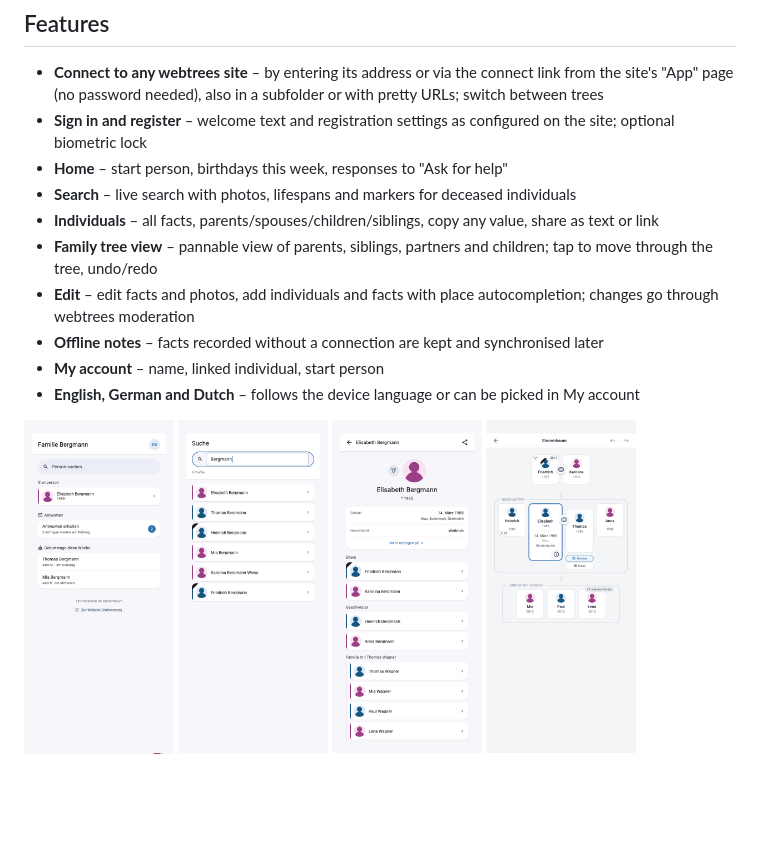
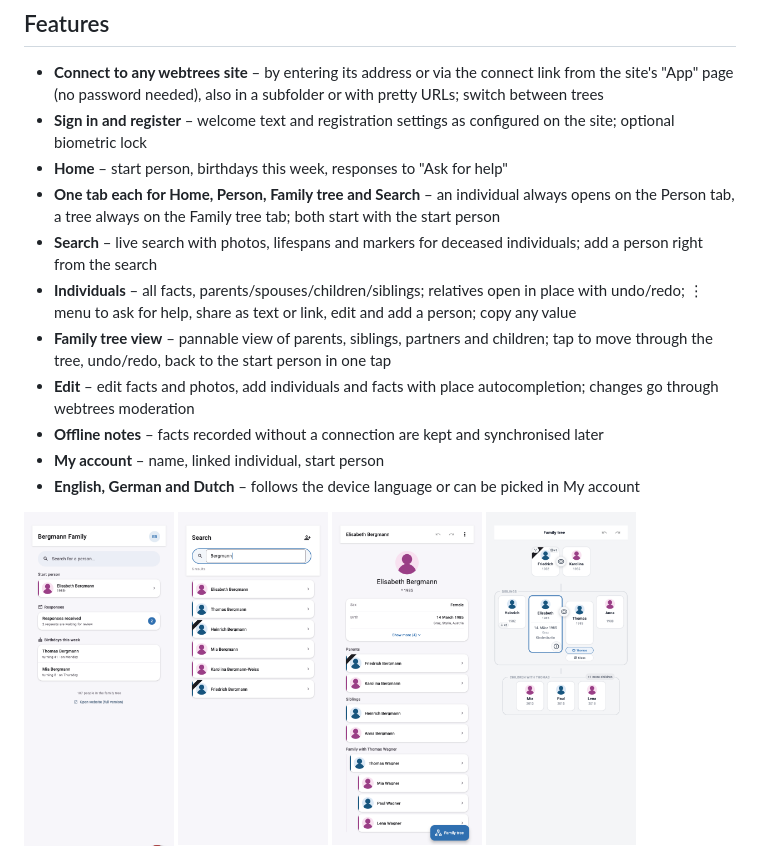
Before and after one commit to Schoaf/webtrees-mobile, a Markdown page: README.md, the part around the change. Rendered like a GitHub page; pictures changed too: docs/screenshots/home.png, docs/screenshots/person_detail.png, docs/screenshots/search.png; blank space fills up the shorter version.

Commit message:
Update the README and its screenshots for the new navigation

```diff
--- a/README.md
+++ b/README.md
@@ -22,9 +22,10 @@ Flutter app (Android/iOS) for [webtrees](https://webtrees.net) sites. It talks t
 - **Connect to any webtrees site** – by entering its address or via the connect link from the site's "App" page (no password needed), also in a subfolder or with pretty URLs; switch between trees
 - **Sign in and register** – welcome text and registration settings as configured on the site; optional biometric lock
 - **Home** – start person, birthdays this week, responses to "Ask for help"
-- **Search** – live search with photos, lifespans and markers for deceased individuals
-- **Individuals** – all facts, parents/spouses/children/siblings, copy any value, share as text or link
-- **Family tree view** – pannable view of parents, siblings, partners and children; tap to move through the tree, undo/redo
+- **One tab each for Home, Person, Family tree and Search** – an individual always opens on the Person tab, a tree always on the Family tree tab; both start with the start person
+- **Search** – live search with photos, lifespans and markers for deceased individuals; add a person right from the search
+- **Individuals** – all facts, parents/spouses/children/siblings; relatives open in place with undo/redo; ⋮ menu to ask for help, share as text or link, edit and add a person; copy any value
+- **Family tree view** – pannable view of parents, siblings, partners and children; tap to move through the tree, undo/redo, back to the start person in one tap
 - **Edit** – edit facts and photos, add individuals and facts with place autocompletion; changes go through webtrees moderation
 - **Offline notes** – facts recorded without a connection are kept and synchronised later
 - **My account** – name, linked individual, start person
```
Also changed, not shown: docs/screenshots/feature-graphic-1024x500.png.
